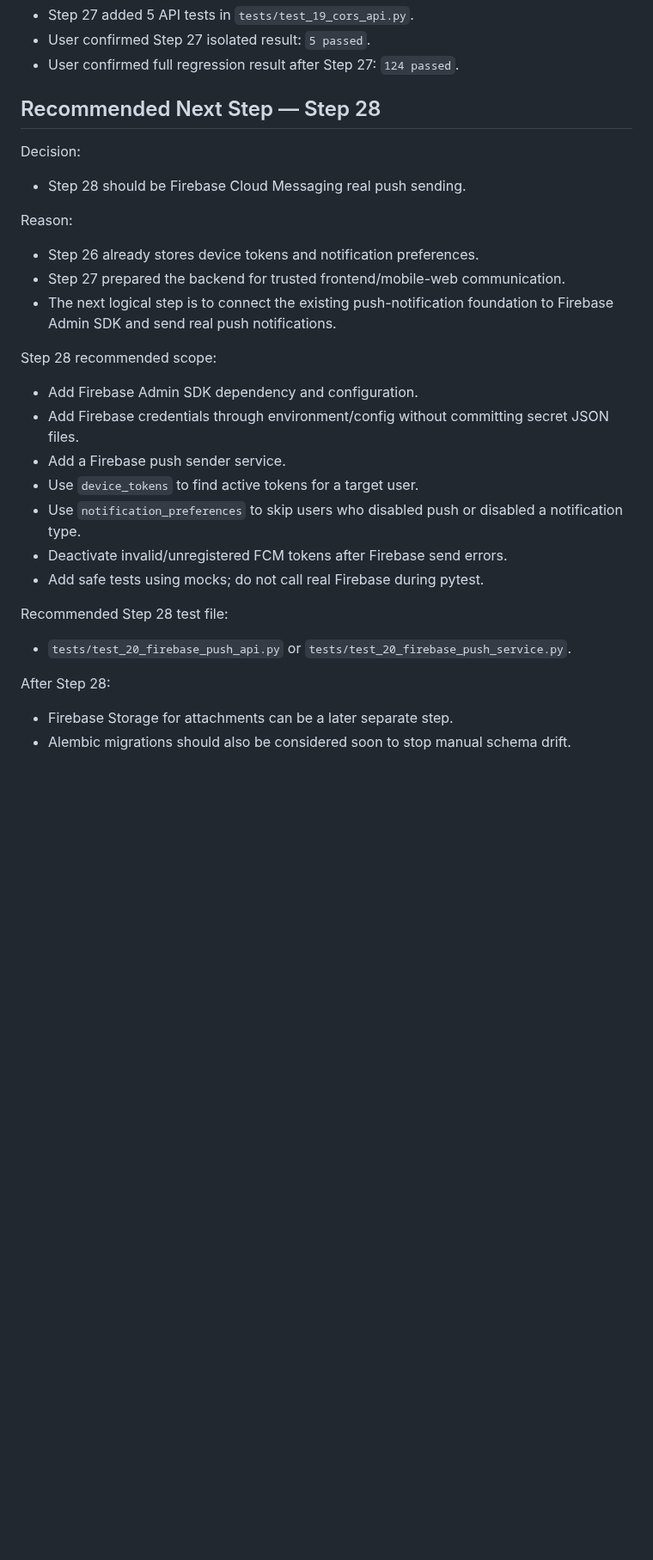
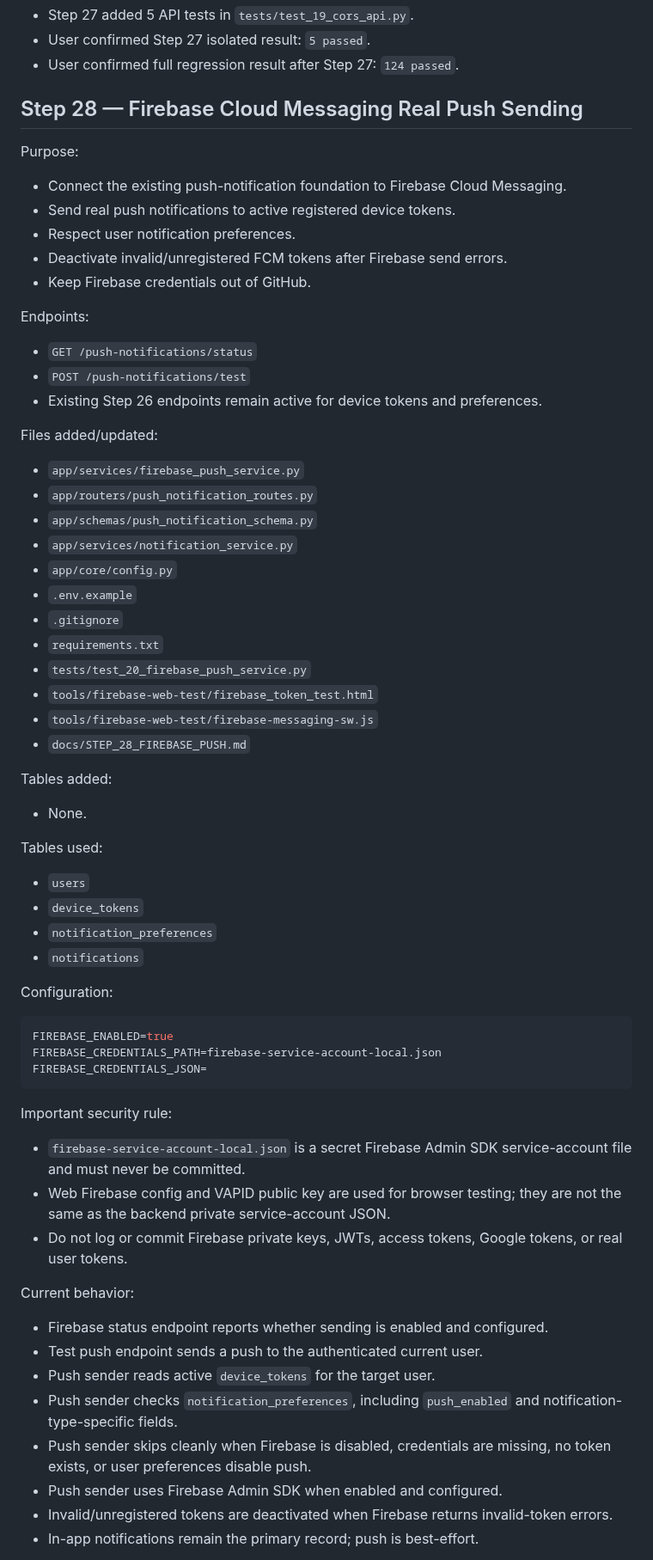
Before and after one commit to ibrahimoll/planora-backend, a Markdown page: docs/PLANORA_CONTEXT.md, the part around one of its changes. Shown at 86% size. GitHub-like rendering; blank space fills up the shorter version.

Commit message:
Update Planora context after Step 28 completion

````diff
--- a/docs/PLANORA_CONTEXT.md
+++ b/docs/PLANORA_CONTEXT.md
@@ -441,33 +441,70 @@ Testing:
 - User confirmed Step 27 isolated result: `5 passed`.
 - User confirmed full regression result after Step 27: `124 passed`.
 
-## Recommended Next Step — Step 28
+## Step 28 — Firebase Cloud Messaging Real Push Sending
 
-Decision:
+Purpose:
 
-- Step 28 should be Firebase Cloud Messaging real push sending.
+- Connect the existing push-notification foundation to Firebase Cloud Messaging.
+- Send real push notifications to active registered device tokens.
+- Respect user notification preferences.
+- Deactivate invalid/unregistered FCM tokens after Firebase send errors.
+- Keep Firebase credentials out of GitHub.
 
-Reason:
+Endpoints:
 
-- Step 26 already stores device tokens and notification preferences.
-- Step 27 prepared the backend for trusted frontend/mobile-web communication.
-- The next logical step is to connect the existing push-notification foundation to Firebase Admin SDK and send real push notifications.
+- `GET /push-notifications/status`
+- `POST /push-notifications/test`
+- Existing Step 26 endpoints remain active for device tokens and preferences.
 
-Step 28 recommended scope:
+Files added/updated:
 
-- Add Firebase Admin SDK dependency and configuration.
-- Add Firebase credentials through environment/config without committing secret JSON files.
-- Add a Firebase push sender service.
-- Use `device_tokens` to find active tokens for a target user.
-- Use `notification_preferences` to skip users who disabled push or disabled a notification type.
-- Deactivate invalid/unregistered FCM tokens after Firebase send errors.
-- Add safe tests using mocks; do not call real Firebase during pytest.
+- `app/services/firebase_push_service.py`
+- `app/routers/push_notification_routes.py`
+- `app/schemas/push_notification_schema.py`
+- `app/services/notification_service.py`
+- `app/core/config.py`
+- `.env.example`
+- `.gitignore`
+- `requirements.txt`
+- `tests/test_20_firebase_push_service.py`
+- `tools/firebase-web-test/firebase_token_test.html`
+- `tools/firebase-web-test/firebase-messaging-sw.js`
+- `docs/STEP_28_FIREBASE_PUSH.md`
 
-Recommended Step 28 test file:
+Tables added:
 
-- `tests/test_20_firebase_push_api.py` or `tests/test_20_firebase_push_service.py`.
+- None.
 
-After Step 28:
+Tables used:
 
-- Firebase Storage for attachments can be a later separate step.
-- Alembic migrations should also be considered soon to stop manual schema drift.
+- `users`
+- `device_tokens`
+- `notification_preferences`
+- `notifications`
+
+Configuration:
+
+```env
+FIREBASE_ENABLED=true
+FIREBASE_CREDENTIALS_PATH=firebase-service-account-local.json
+FIREBASE_CREDENTIALS_JSON=
+```
+
+Important security rule:
+
+- `firebase-service-account-local.json` is a secret Firebase Admin SDK service-account file and must never be committed.
+- Web Firebase config and VAPID public key are used for browser testing; they are not the same as the backend private service-account JSON.
+- Do not log or commit Firebase private keys, JWTs, access tokens, Google tokens, or real user tokens.
+
+Current behavior:
+
+- Firebase status endpoint reports whether sending is enabled and configured.
+- Test push endpoint sends a push to the authenticated current user.
+- Push sender reads active `device_tokens` for the target user.
+- Push sender checks `notification_preferences`, including `push_enabled` and notification-type-specific fields.
+- Push sender skips cleanly when Firebase is disabled, credentials are missing, no token exists, or user preferences disable push.
+- Push sender uses Firebase Admin SDK when enabled and configured.
+- Invalid/unregistered tokens are deactivated when Firebase returns invalid-token errors.
+- In-app notifications remain the primary record; push is best-effort.
+
````
Also changed, not shown: other parts of docs/PLANORA_CONTEXT.md (+81 -65 lines).
